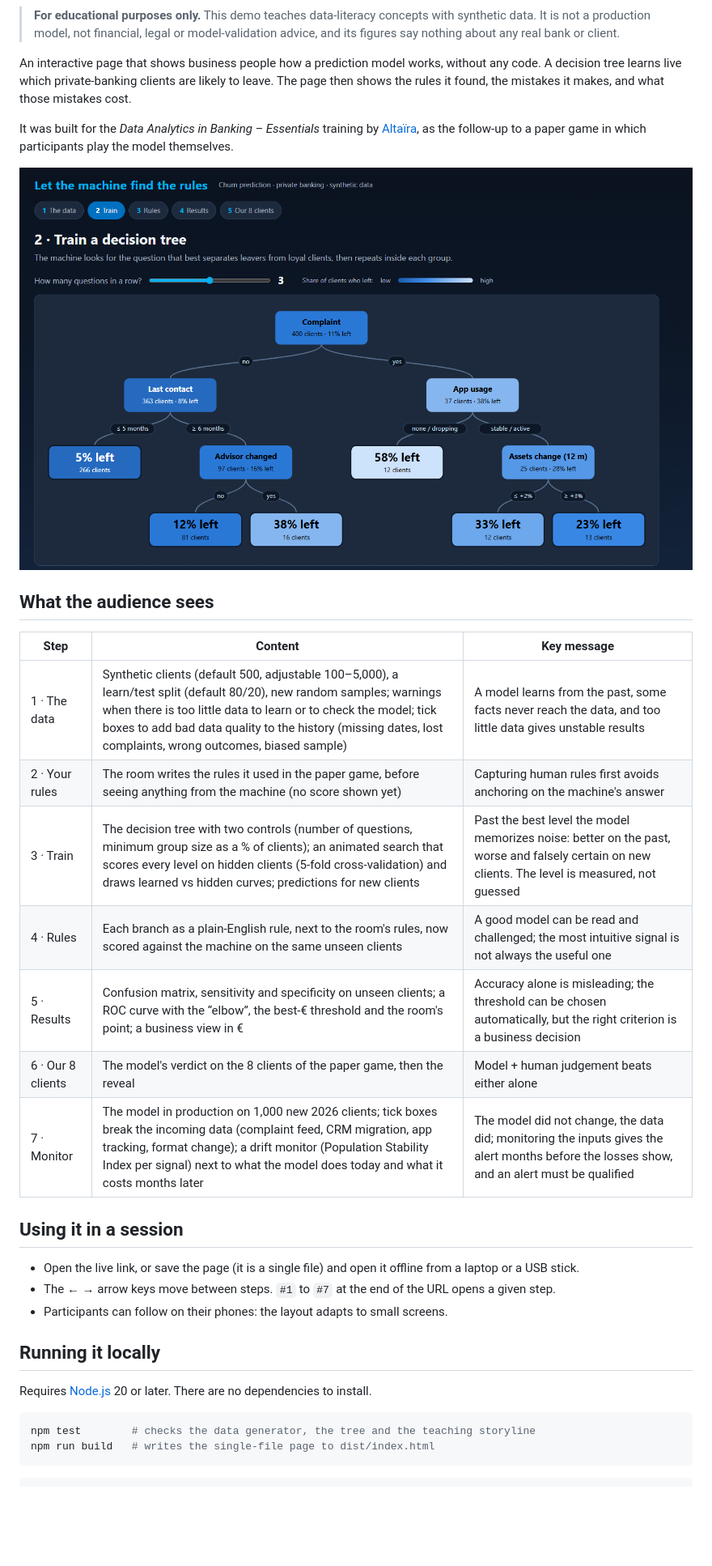
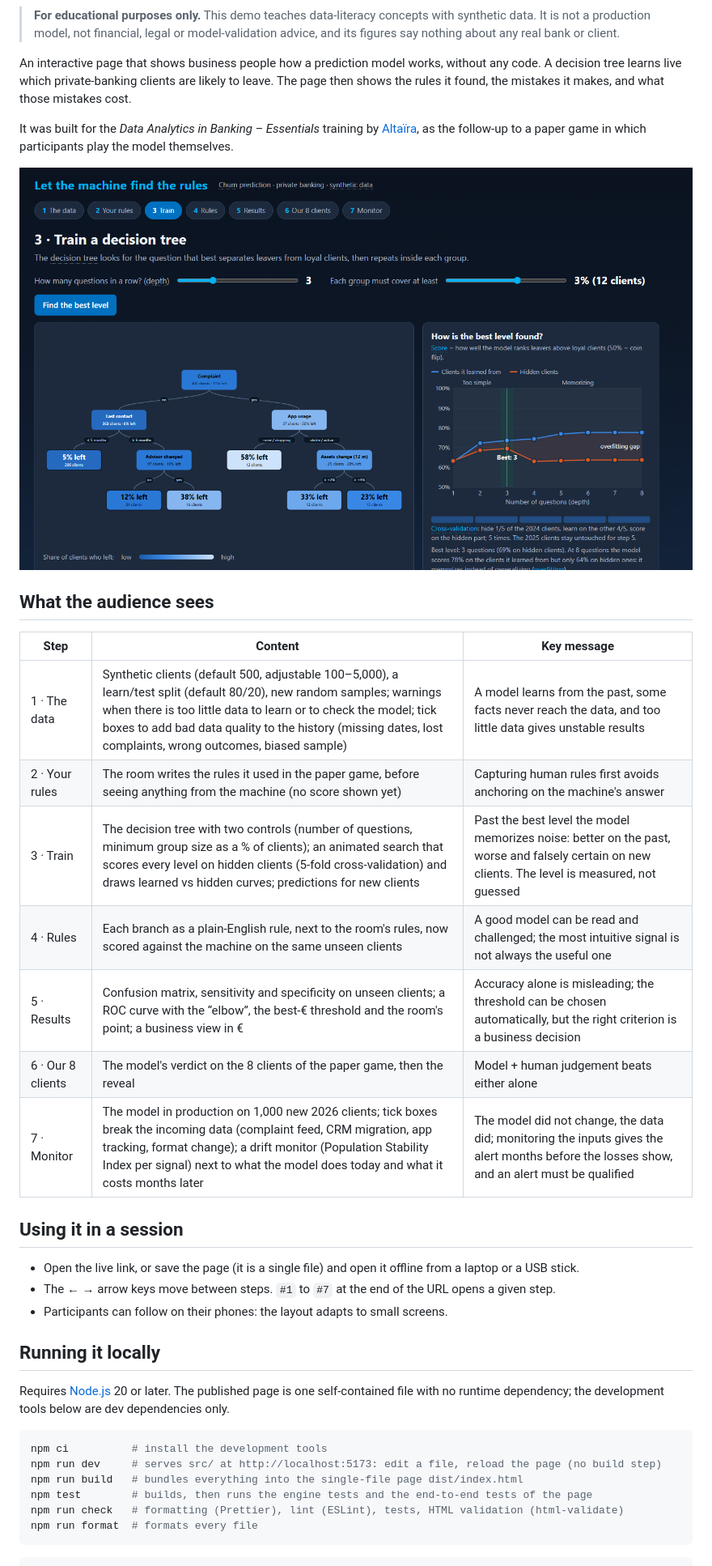
Before and after one commit to FrtZi/banking-churn-demo, a Markdown page: README.md, the part around one of its changes. Shown at 81% size. GitHub-like rendering; pictures changed too: docs/screenshot.png; blank space fills up the shorter version.

````diff
--- a/README.md
+++ b/README.md
@@ -11,6 +11,6 @@ An interactive page that shows business people how a prediction model works, wit
 A decision tree learns live which private-banking clients are likely to leave. The page then shows
 the rules it found, the mistakes it makes, and what those mistakes cost.
 
-It was built for the *Data Analytics in Banking – Essentials* training by [Altaïra](https://altaira.eu),
+It was built for the _Data Analytics in Banking – Essentials_ training by [Altaïra](https://altaira.eu),
 as the follow-up to a paper game in which participants play the model themselves.
 
@@ -18,15 +18,15 @@ as the follow-up to a paper game in which participants play the model themselves
 
 ## What the audience sees
 
-| Step | Content | Key message |
-|---|---|---|
-| 1 · The data | Synthetic clients (default 500, adjustable 100–5,000), a learn/test split (default 80/20), new random samples; warnings when there is too little data to learn or to check the model; tick boxes to add bad data quality to the history (missing dates, lost complaints, wrong outcomes, biased sample) | A model learns from the past, some facts never reach the data, and too little data gives unstable results |
-| 2 · Your rules | The room writes the rules it used in the paper game, before seeing anything from the machine (no score shown yet) | Capturing human rules first avoids anchoring on the machine's answer |
-| 3 · Train | The decision tree with two controls (number of questions, minimum group size as a % of clients); an animated search that scores every level on hidden clients (5-fold cross-validation) and draws learned vs hidden curves; predictions for new clients | Past the best level the model memorizes noise: better on the past, worse and falsely certain on new clients. The level is measured, not guessed |
-| 4 · Rules | Each branch as a plain-English rule, next to the room's rules, now scored against the machine on the same unseen clients | A good model can be read and challenged; the most intuitive signal is not always the useful one |
-| 5 · Results | Confusion matrix, sensitivity and specificity on unseen clients; a ROC curve with the “elbow”, the best-€ threshold and the room's point; a business view in € | Accuracy alone is misleading; the threshold can be chosen automatically, but the right criterion is a business decision |
-| 6 · Our 8 clients | The model's verdict on the 8 clients of the paper game, then the reveal | Model + human judgement beats either alone |
-| 7 · Monitor | The model in production on 1,000 new 2026 clients; tick boxes break the incoming data (complaint feed, CRM migration, app tracking, format change); a drift monitor (Population Stability Index per signal) next to what the model does today and what it costs months later | The model did not change, the data did; monitoring the inputs gives the alert months before the losses show, and an alert must be qualified |
+| Step              | Content                                                                                                                                                                                                                                                                                                 | Key message                                                                                                                                     |
+| ----------------- | ------------------------------------------------------------------------------------------------------------------------------------------------------------------------------------------------------------------------------------------------------------------------------------------------------- | ----------------------------------------------------------------------------------------------------------------------------------------------- |
+| 1 · The data      | Synthetic clients (default 500, adjustable 100–5,000), a learn/test split (default 80/20), new random samples; warnings when there is too little data to learn or to check the model; tick boxes to add bad data quality to the history (missing dates, lost complaints, wrong outcomes, biased sample) | A model learns from the past, some facts never reach the data, and too little data gives unstable results                                       |
+| 2 · Your rules    | The room writes the rules it used in the paper game, before seeing anything from the machine (no score shown yet)                                                                                                                                                                                       | Capturing human rules first avoids anchoring on the machine's answer                                                                            |
+| 3 · Train         | The decision tree with two controls (number of questions, minimum group size as a % of clients); an animated search that scores every level on hidden clients (5-fold cross-validation) and draws learned vs hidden curves; predictions for new clients                                                 | Past the best level the model memorizes noise: better on the past, worse and falsely certain on new clients. The level is measured, not guessed |
+| 4 · Rules         | Each branch as a plain-English rule, next to the room's rules, now scored against the machine on the same unseen clients                                                                                                                                                                                | A good model can be read and challenged; the most intuitive signal is not always the useful one                                                 |
+| 5 · Results       | Confusion matrix, sensitivity and specificity on unseen clients; a ROC curve with the “elbow”, the best-€ threshold and the room's point; a business view in €                                                                                                                                          | Accuracy alone is misleading; the threshold can be chosen automatically, but the right criterion is a business decision                         |
+| 6 · Our 8 clients | The model's verdict on the 8 clients of the paper game, then the reveal                                                                                                                                                                                                                                 | Model + human judgement beats either alone                                                                                                      |
+| 7 · Monitor       | The model in production on 1,000 new 2026 clients; tick boxes break the incoming data (complaint feed, CRM migration, app tracking, format change); a drift monitor (Population Stability Index per signal) next to what the model does today and what it costs months later                            | The model did not change, the data did; monitoring the inputs gives the alert months before the losses show, and an alert must be qualified     |
 
 ## Using it in a session
 
@@ -36,11 +36,16 @@ as the follow-up to a paper game in which participants play the model themselves
 
 ## Running it locally
 
-Requires [Node.js](https://nodejs.org) 20 or later. There are no dependencies to install.
+Requires [Node.js](https://nodejs.org) 20 or later. The published page is one self-contained file with no runtime
+dependency; the development tools below are dev dependencies only.
 
 ```bash
-npm test        # checks the data generator, the tree and the teaching storyline
-npm run build   # writes the single-file page to dist/index.html
+npm ci          # install the development tools
+npm run dev     # serves src/ at http://localhost:5173: edit a file, reload the page (no build step)
+npm run build   # bundles everything into the single-file page dist/index.html
+npm test        # builds, then runs the engine tests and the end-to-end tests of the page
+npm run check   # formatting (Prettier), lint (ESLint), tests, HTML validation (html-validate)
+npm run format  # formats every file
 ```
 
 ```
````
Also changed, not shown: other parts of README.md (+29 -8 lines), ARCHITECTURE.md (added, +203 -0 lines).
